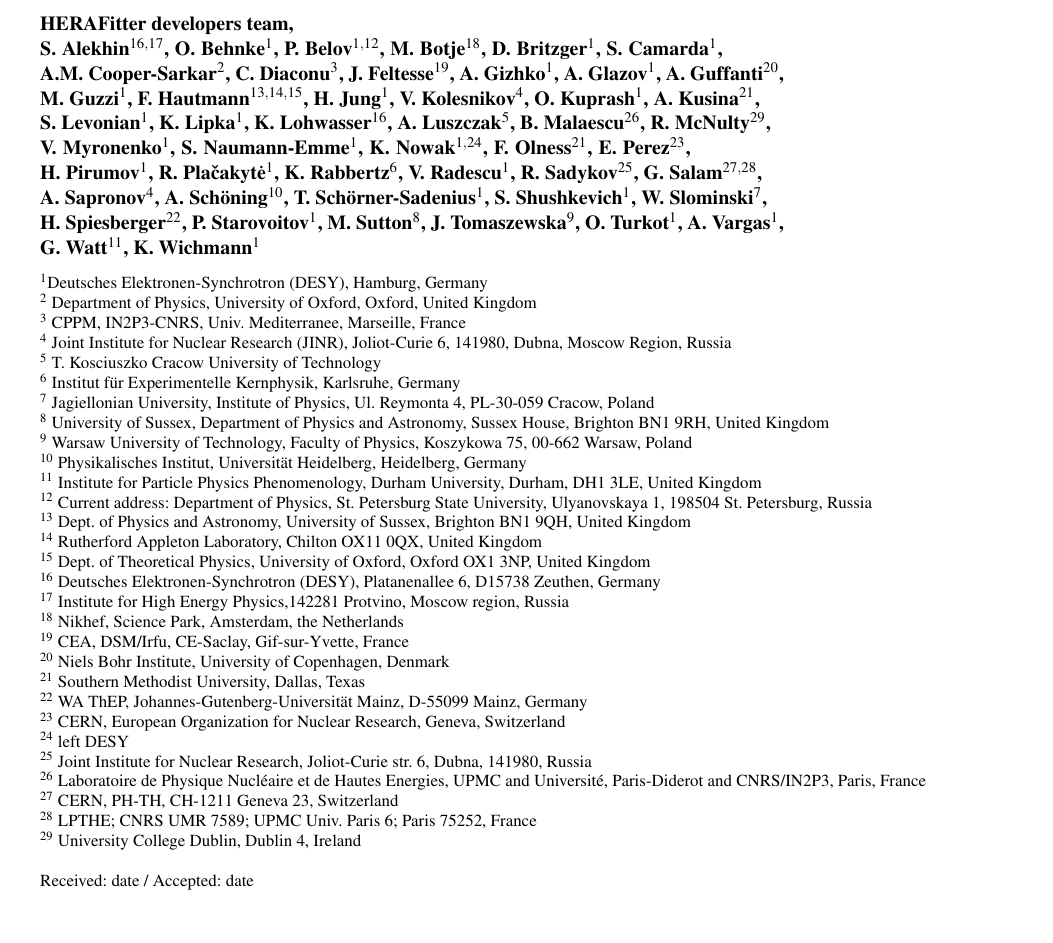
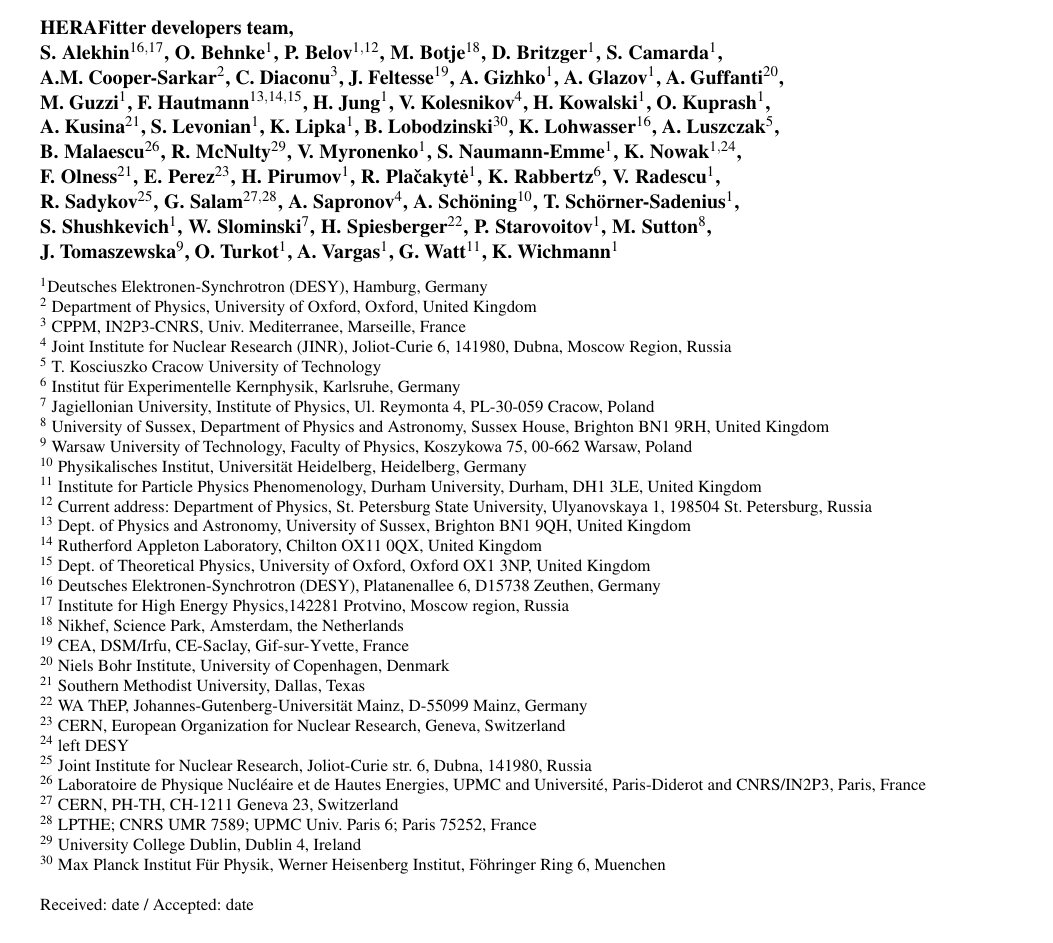
Before and after one commit to hep-mirrors/h1fitter, a LaTeX paper (doc/tex/paper/herafitter-epjc.tex, which reads doc/tex/paper/authors.tex): part of page 1 of 16, cut so that both start at the same text. The pictures show the PDF file doc/tex/paper/herafitter-epjc.pdf that the author committed with the source.

Commit message:
remaining authors added (full list now)
git-svn-id: https://svnsrv.desy.de/basic/h1fitter/trunk@1414 b2a8d302-ca0a-427a-b7b9-081adbce06bc

```diff
--- a/doc/tex/paper/authors.tex
+++ b/doc/tex/paper/authors.tex
@@ -17,10 +17,12 @@
 F.~Hautmann$^{13,14,15}$\and
 H.~Jung$^{1}$\and
 V.~Kolesnikov$^{4}$\and
+H.~Kowalski$^{1}$\and
 O.~Kuprash$^{1}$\and
 A.~Kusina$^{21}$\and
 S.~Levonian$^{1}$\and
 K.~Lipka$^{1}$\and
+B.~Lobodzinski$^{30}$\and
 K.~Lohwasser$^{16}$\and
 A.~Luszczak$^{5}$\and
 B.~Malaescu$^{26}$\and
@@ -83,5 +83,6 @@
  $ ^{27}$ CERN, PH-TH, CH-1211 Geneva 23, Switzerland \\
  $ ^{28}$ LPTHE; CNRS UMR 7589; UPMC Univ. Paris 6; Paris 75252, France \\
  $ ^{29}$ University College Dublin, Dublin 4, Ireland \\
+ $ ^{30}$ Max Planck Institut F\"ur Physik, Werner Heisenberg Institut, F\"ohringer Ring 6, Muenchen \\
 }
 %
```
Also changed, not shown: doc/tex/paper/herafitter-epjc.pdf, doc/tex/paper/authors.tex (2 more changed lines).
